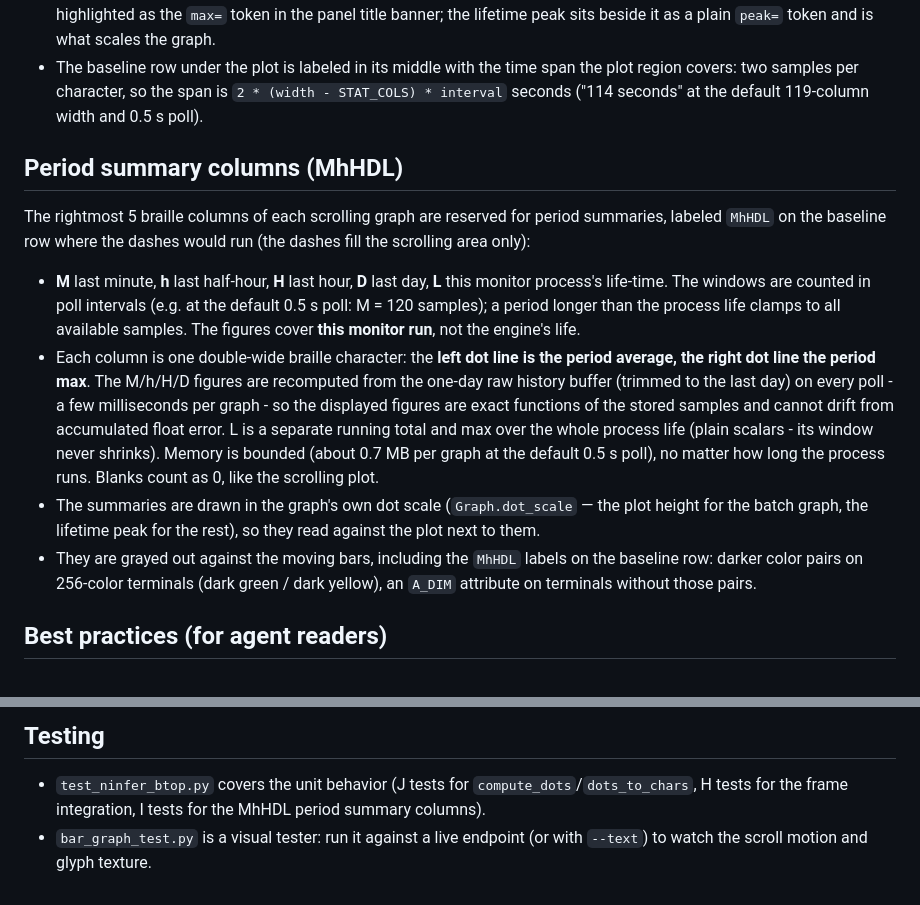
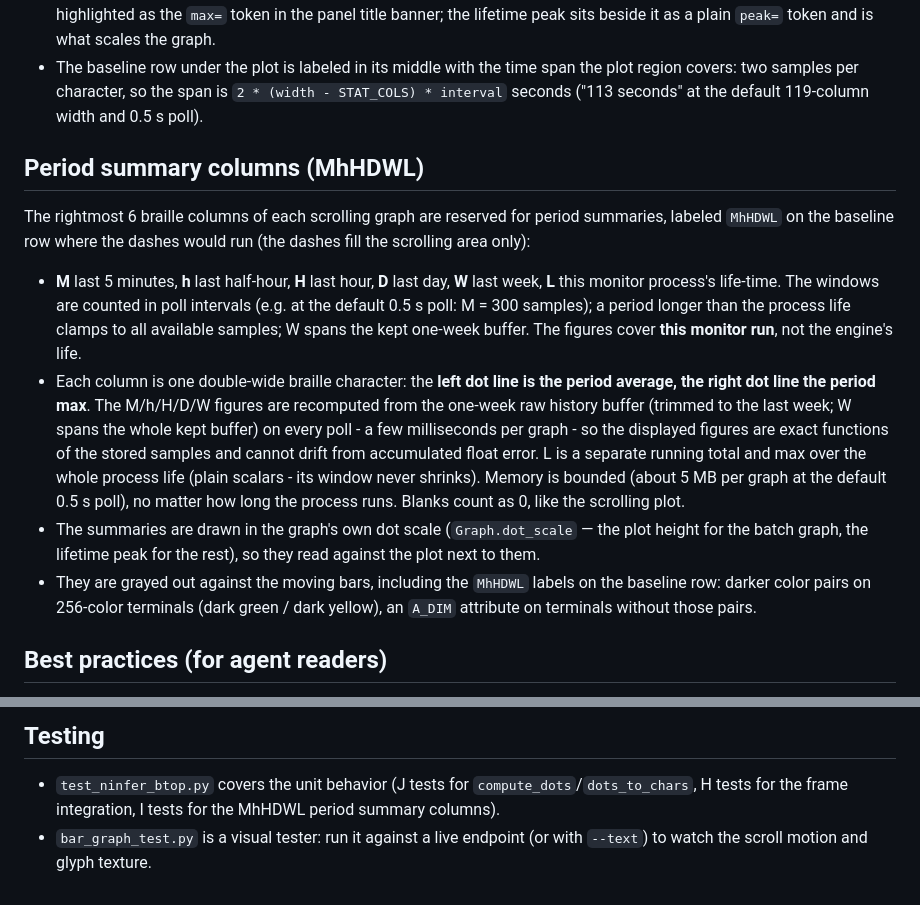
Before and after one commit to flying-x/ninfer_btop, a Markdown page: docs/graph_rendering.md, 2 parts joined by grey strips. Drawn GitHub-style.

```diff
--- a/docs/graph_rendering.md
+++ b/docs/graph_rendering.md
@@ -59,34 +59,35 @@ Resolves dot heights into braille characters, the way btop does:
   plain `peak=` token and is what scales the graph.
  - The baseline row under the plot is labeled in its middle with the time
    span the plot region covers: two samples per character, so the span is
-   `2 * (width - STAT_COLS) * interval` seconds ("114 seconds" at the
+   `2 * (width - STAT_COLS) * interval` seconds ("113 seconds" at the
    default 119-column width and 0.5 s poll).
 
-## Period summary columns (MhHDL)
+## Period summary columns (MhHDWL)
 
-The rightmost 5 braille columns of each scrolling graph are reserved for
-period summaries, labeled `MhHDL` on the baseline row where the dashes
+The rightmost 6 braille columns of each scrolling graph are reserved for
+period summaries, labeled `MhHDWL` on the baseline row where the dashes
 would run (the dashes fill the scrolling area only):
 
-- **M** last minute, **h** last half-hour, **H** last hour, **D** last
-  day, **L** this monitor process's life-time. The windows are counted in
-  poll intervals (e.g. at the default 0.5 s poll: M = 120 samples); a
-  period longer than the process life clamps to all available samples.
+- **M** last 5 minutes, **h** last half-hour, **H** last hour, **D** last
+  day, **W** last week, **L** this monitor process's life-time. The
+  windows are counted in poll intervals (e.g. at the default 0.5 s poll:
+  M = 300 samples); a period longer than the process life clamps to all
+  available samples; W spans the kept one-week buffer.
   The figures cover **this monitor run**, not the engine's life.
 - Each column is one double-wide braille character: the **left dot line
-  is the period average, the right dot line the period max**. The M/h/H/D
-  figures are recomputed from the one-day raw history buffer (trimmed to
-  the last day) on every poll - a few milliseconds per graph - so the
+  is the period average, the right dot line the period max**. The M/h/H/D/W
+  figures are recomputed from the one-week raw history buffer (trimmed to
+  the last week; W spans the whole kept buffer) on every poll - a few milliseconds per graph - so the
   displayed figures are exact functions of the stored samples and cannot
   drift from accumulated float error. L is a separate running total and
   max over the whole process life (plain scalars - its window never
-  shrinks). Memory is bounded (about 0.7 MB per graph at the default
+  shrinks). Memory is bounded (about 5 MB per graph at the default
   0.5 s poll), no matter how long the process runs. Blanks count as 0,
   like the scrolling plot.
 - The summaries are drawn in the graph's own dot scale
   (`Graph.dot_scale` — the plot height for the batch graph, the lifetime
   peak for the rest), so they read against the plot next to them.
-- They are grayed out against the moving bars, including the `MhHDL`
+- They are grayed out against the moving bars, including the `MhHDWL`
   labels on the baseline row: darker color pairs on 256-color terminals
   (dark green / dark yellow), an `A_DIM` attribute on terminals without
   those pairs.
@@ -138,6 +139,6 @@ Reusable rules distilled from this implementation:
 
 - `test_ninfer_btop.py` covers the unit behavior (J tests for
   `compute_dots`/`dots_to_chars`, H tests for the frame integration,
-  I tests for the MhHDL period summary columns).
+  I tests for the MhHDWL period summary columns).
 - `bar_graph_test.py` is a visual tester: run it against a live endpoint
   (or with `--text`) to watch the scroll motion and glyph texture.
```
Also changed, not shown: README.md (+4 -3 lines), images/ninfer_btop.png, 3 other files.
